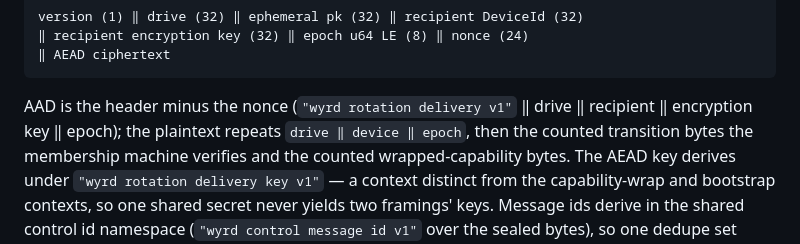
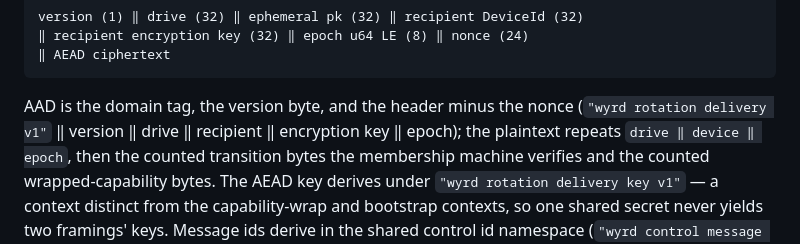
Before and after one commit to control-aesir/wyrd, a Markdown page: docs/trust.md, the part around the change. Drawn GitHub-style.

Commit message:
docs(trust): record the version byte in the rotation AAD
The code binds the envelope version into the rotation AAD; the
normative description still omitted it. Addresses the P2 review
finding on pr/rotation-aad-version.

````diff
--- a/docs/trust.md
+++ b/docs/trust.md
@@ -375,8 +375,9 @@ version (1) ‖ drive (32) ‖ ephemeral pk (32) ‖ recipient DeviceId (32)
 ‖ AEAD ciphertext
 ```
 
-AAD is the header minus the nonce (`"wyrd rotation delivery v1"` ‖
-drive ‖ recipient ‖ encryption key ‖ epoch); the plaintext repeats
+AAD is the domain tag, the version byte, and the header minus the
+nonce (`"wyrd rotation delivery v1"` ‖ version ‖ drive ‖ recipient ‖
+encryption key ‖ epoch); the plaintext repeats
 `drive ‖ device ‖ epoch`, then the counted transition bytes the
 membership machine verifies and the counted wrapped-capability bytes.
 The AEAD key derives under `"wyrd rotation delivery key v1"` — a
````
